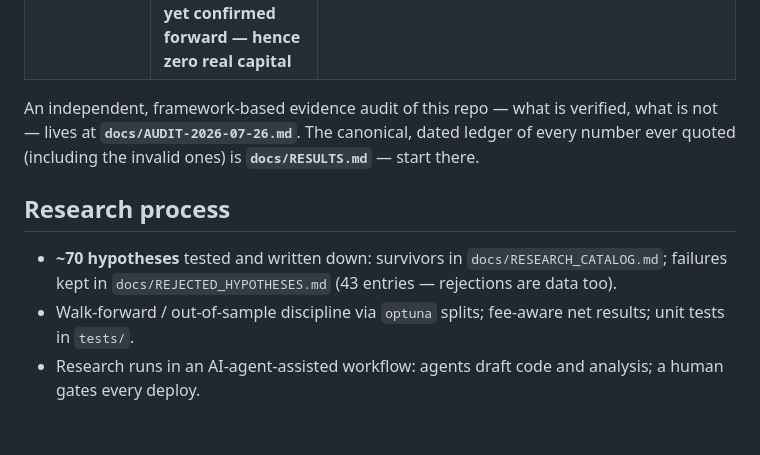
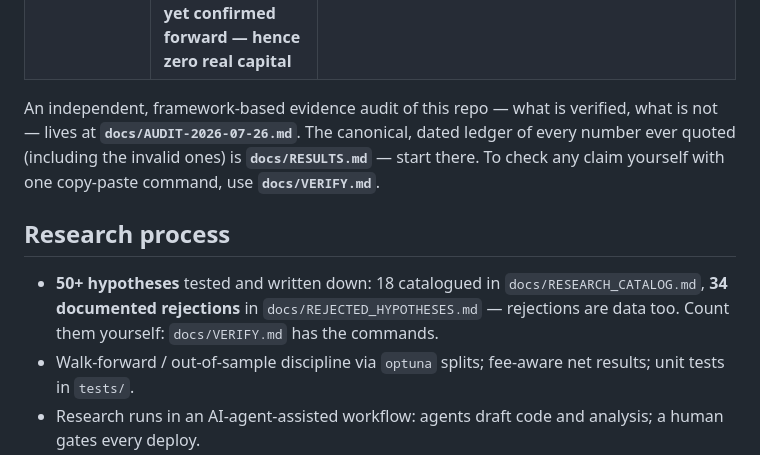
Before and after one commit to Sunil-ghodela/marketmantri_research, a Markdown page: README.md, the part around the change. GitHub-like rendering; blank space fills up the shorter version.

Commit message:
docs: VERIFY.md — every claim with a copy-paste check + expected output; hypothesis count restated to the countable floor (18+34=52 -> quote '50+')

```diff
--- a/README.md
+++ b/README.md
@@ -42,13 +42,15 @@ annualization on ~92-trades/yr data — `docs/RESULTS.md` has the ledger.)
 An independent, framework-based evidence audit of this repo — what is
 verified, what is not — lives at **`docs/AUDIT-2026-07-26.md`**. The
 canonical, dated ledger of every number ever quoted (including the invalid
-ones) is **`docs/RESULTS.md`** — start there.
+ones) is **`docs/RESULTS.md`** — start there. To check any claim yourself with
+one copy-paste command, use **`docs/VERIFY.md`**.
 
 ## Research process
 
-- **~70 hypotheses** tested and written down: survivors in
-  `docs/RESEARCH_CATALOG.md`; failures kept in
-  `docs/REJECTED_HYPOTHESES.md` (43 entries — rejections are data too).
+- **50+ hypotheses** tested and written down: 18 catalogued in
+  `docs/RESEARCH_CATALOG.md`, **34 documented rejections** in
+  `docs/REJECTED_HYPOTHESES.md` — rejections are data too. Count them
+  yourself: `docs/VERIFY.md` has the commands.
 - Walk-forward / out-of-sample discipline via `optuna` splits; fee-aware
   net results; unit tests in `tests/`.
 - Research runs in an AI-agent-assisted workflow: agents draft code and
```
Also changed, not shown: docs/VERIFY.md (added, +93 -0 lines).
